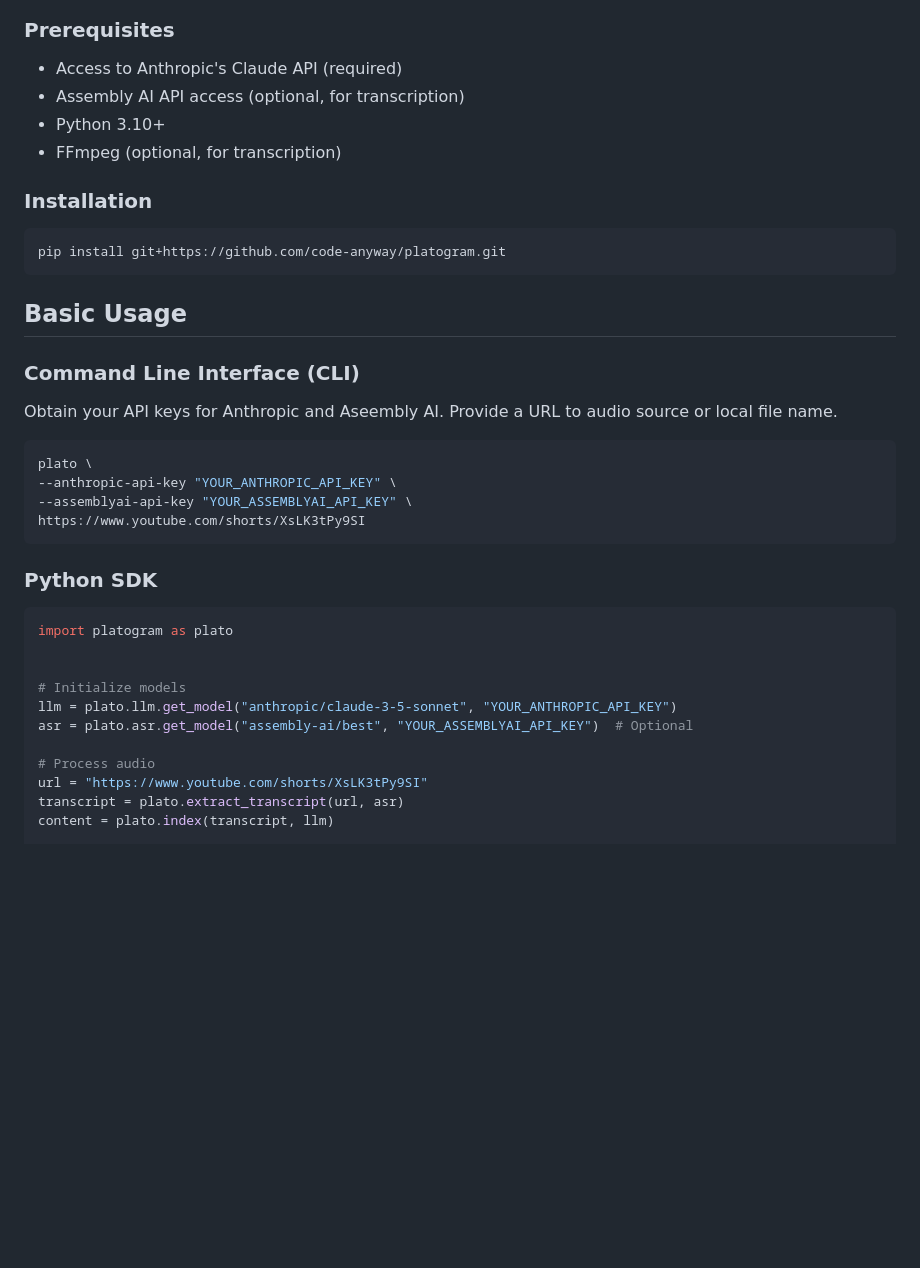
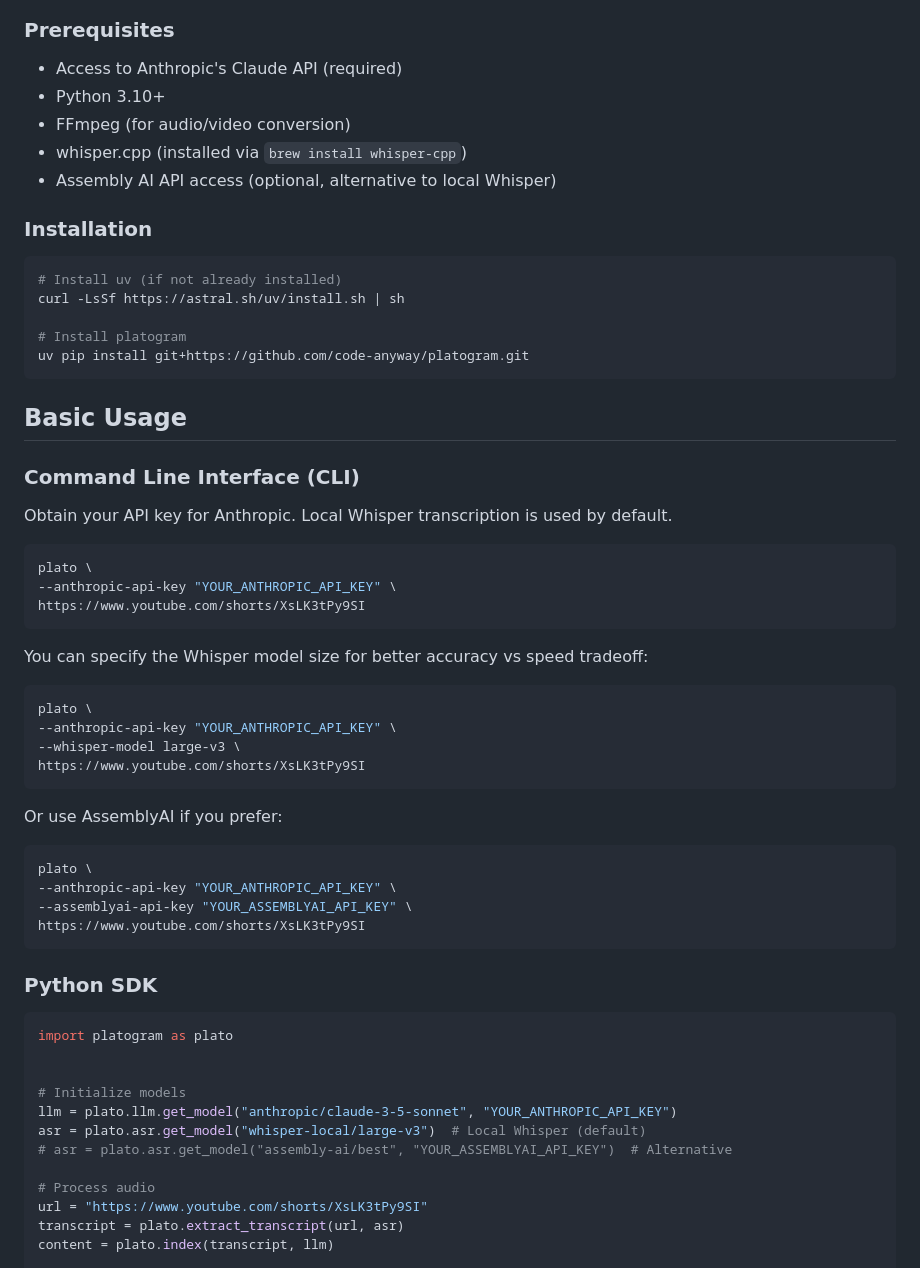
Before and after one commit to code-anyway/platogram, a Markdown page: README.md, the part around the change. Drawn GitHub-style; blank space fills up the shorter version.

Commit message:
Update documentation for local Whisper support
- Update prerequisites to include whisper.cpp and FFmpeg
- Change default installation method to use uv instead of pip
- Add examples showing local Whisper usage as default
- Include whisper model size options and performance trade-offs
- Update Python API examples to reflect local-first approach
- Clarify that AssemblyAI is now optional, not required

🤖 Generated with [Claude Code](https://claude.ai/code)

Co-Authored-By: Claude <noreply@anthropic.com>

````diff
--- a/README.md
+++ b/README.md
@@ -19,21 +19,43 @@ Platogram is an open-source project that converts audio content into structured,
 ### Prerequisites
 
 - Access to Anthropic's Claude API (required)
-- Assembly AI API access (optional, for transcription)
 - Python 3.10+
-- FFmpeg (optional, for transcription)
+- FFmpeg (for audio/video conversion)
+- whisper.cpp (installed via `brew install whisper-cpp`)
+- Assembly AI API access (optional, alternative to local Whisper)
 
 ### Installation
 
 ```bash
-pip install git+https://github.com/code-anyway/platogram.git
+# Install uv (if not already installed)
+curl -LsSf https://astral.sh/uv/install.sh | sh
+
+# Install platogram
+uv pip install git+https://github.com/code-anyway/platogram.git
 ```
 
 ## Basic Usage
 
 ### Command Line Interface (CLI)
 
-Obtain your API keys for Anthropic and Aseembly AI. Provide a URL to audio source or local file name.
+Obtain your API key for Anthropic. Local Whisper transcription is used by default.
+
+```bash
+plato \
+--anthropic-api-key "YOUR_ANTHROPIC_API_KEY" \
+https://www.youtube.com/shorts/XsLK3tPy9SI
+```
+
+You can specify the Whisper model size for better accuracy vs speed tradeoff:
+
+```bash
+plato \
+--anthropic-api-key "YOUR_ANTHROPIC_API_KEY" \
+--whisper-model large-v3 \
+https://www.youtube.com/shorts/XsLK3tPy9SI
+```
+
+Or use AssemblyAI if you prefer:
 
 ```bash
 plato \
@@ -50,7 +72,8 @@ import platogram as plato
 
 # Initialize models
 llm = plato.llm.get_model("anthropic/claude-3-5-sonnet", "YOUR_ANTHROPIC_API_KEY")
-asr = plato.asr.get_model("assembly-ai/best", "YOUR_ASSEMBLYAI_API_KEY")  # Optional
+asr = plato.asr.get_model("whisper-local/large-v3")  # Local Whisper (default)
+# asr = plato.asr.get_model("assembly-ai/best", "YOUR_ASSEMBLYAI_API_KEY")  # Alternative
 
 # Process audio
 url = "https://www.youtube.com/shorts/XsLK3tPy9SI"
````
